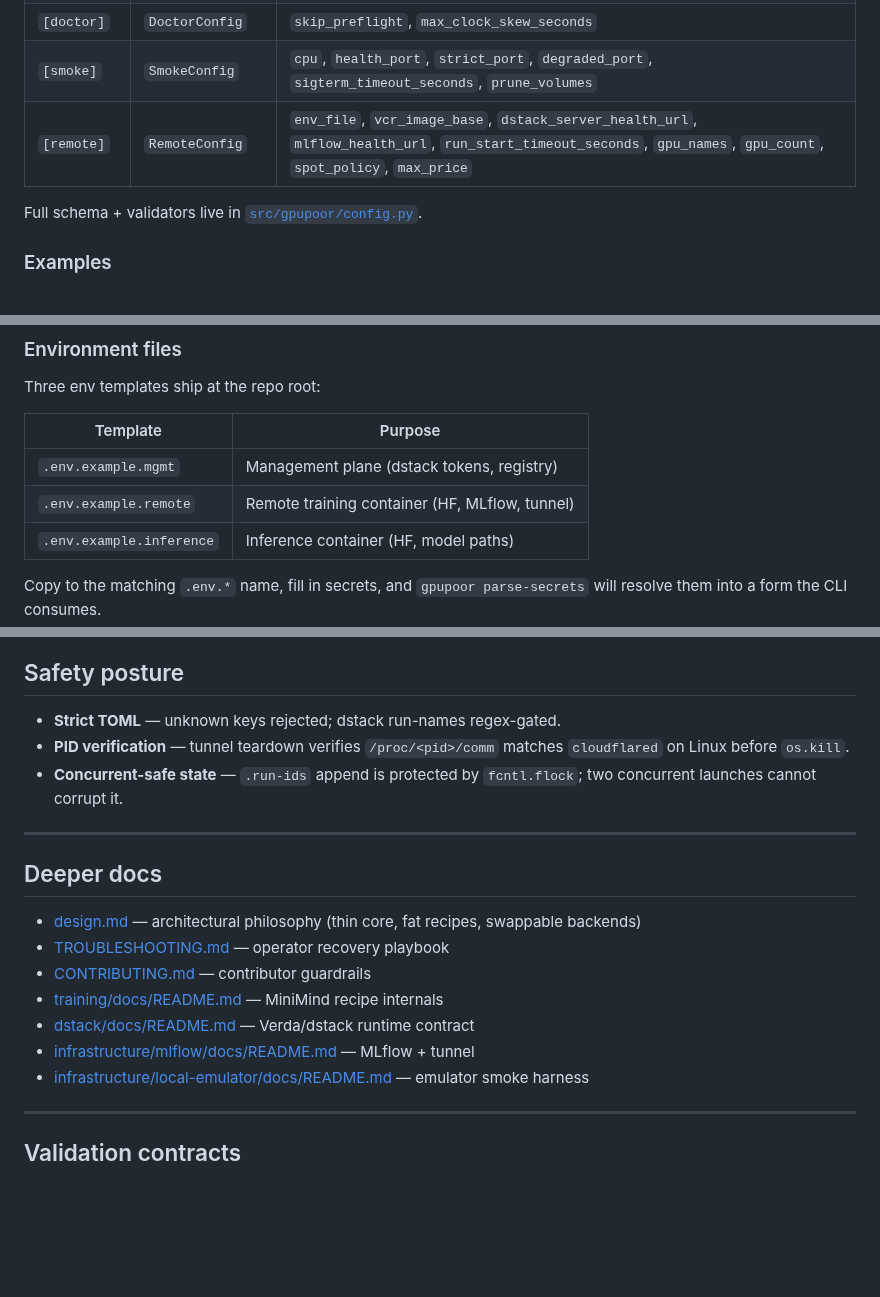
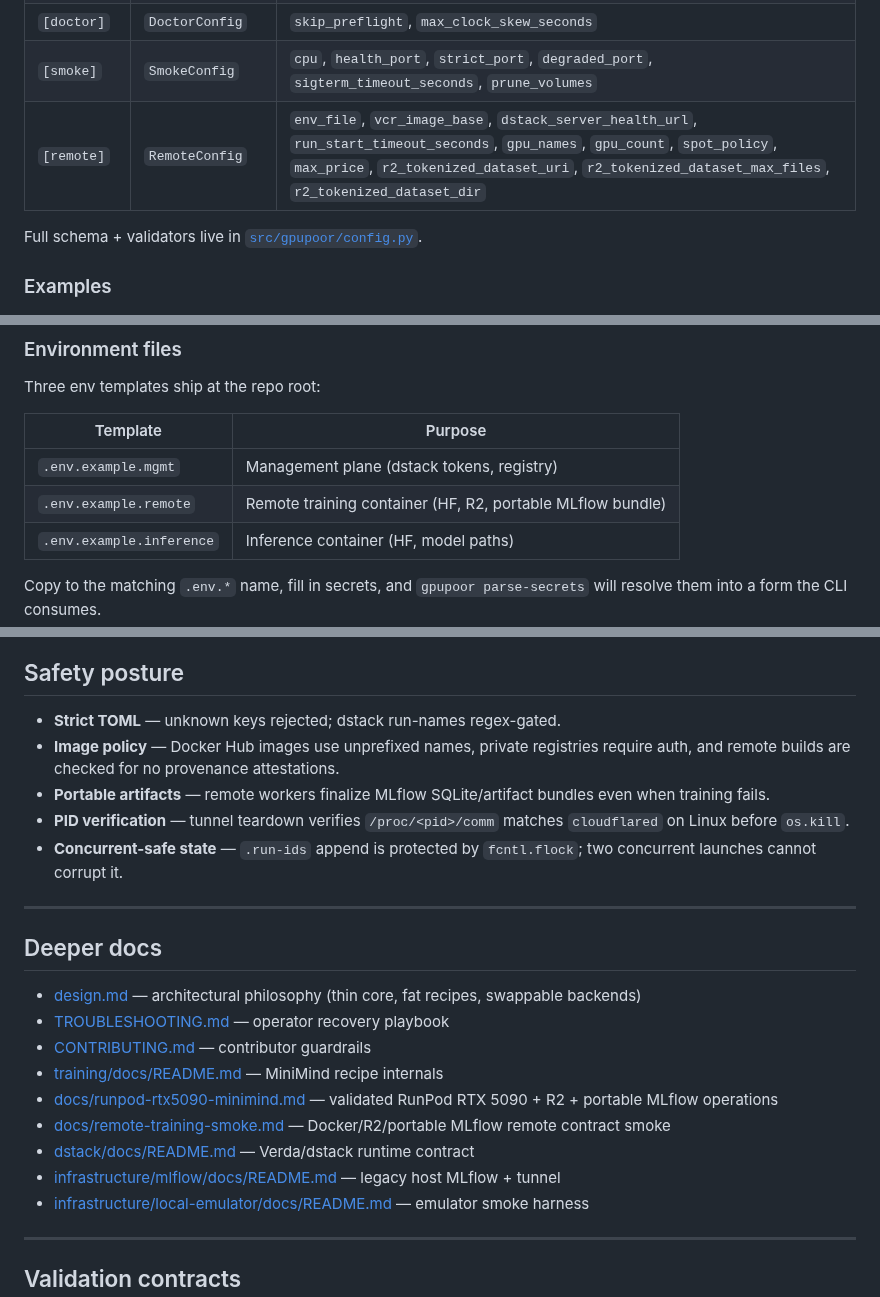
Before and after one commit to ml-maple-monk/gpu-poor-training-pipeline, a Markdown page: README.md, 3 parts joined by grey strips. Drawn GitHub-style; blank space fills up the shorter version.

```diff
--- a/README.md
+++ b/README.md
@@ -152,7 +153,7 @@ Every run is one TOML file. Unknown keys are rejected at load time.
 | `[mlflow]`   | `MlflowConfig`    | `experiment_name`, `tracking_uri`, `artifact_upload`, `enable_system_metrics_logging`, `http_request_timeout_seconds`, `peak_tflops_per_gpu` (optional override), `time_to_target_metric`, `time_to_target_value` |
 | `[doctor]`   | `DoctorConfig`    | `skip_preflight`, `max_clock_skew_seconds`                                                                        |
 | `[smoke]`    | `SmokeConfig`     | `cpu`, `health_port`, `strict_port`, `degraded_port`, `sigterm_timeout_seconds`, `prune_volumes`                   |
-| `[remote]`   | `RemoteConfig`    | `env_file`, `vcr_image_base`, `dstack_server_health_url`, `mlflow_health_url`, `run_start_timeout_seconds`, `gpu_names`, `gpu_count`, `spot_policy`, `max_price` |
+| `[remote]`   | `RemoteConfig`    | `env_file`, `vcr_image_base`, `dstack_server_health_url`, `run_start_timeout_seconds`, `gpu_names`, `gpu_count`, `spot_policy`, `max_price`, `r2_tokenized_dataset_uri`, `r2_tokenized_dataset_max_files`, `r2_tokenized_dataset_dir` |
 
 Full schema + validators live in [`src/gpupoor/config.py`](./src/gpupoor/config.py).
 
@@ -209,7 +210,7 @@ Three env templates ship at the repo root:
 | Template                | Purpose                                       |
 | ----------------------- | --------------------------------------------- |
 | `.env.example.mgmt`     | Management plane (dstack tokens, registry)    |
-| `.env.example.remote`   | Remote training container (HF, MLflow, tunnel)|
+| `.env.example.remote`   | Remote training container (HF, R2, portable MLflow bundle)|
 | `.env.example.inference`| Inference container (HF, model paths)         |
 
 Copy to the matching `.env.*` name, fill in secrets, and `gpupoor parse-secrets` will resolve them into a form the CLI consumes.
@@ -263,6 +264,8 @@ Per-component starters (`./training/start.sh`, `./dstack/start.sh`, `./infrastru
 ## Safety posture
 
 - **Strict TOML** — unknown keys rejected; dstack run-names regex-gated.
+- **Image policy** — Docker Hub images use unprefixed names, private registries require auth, and remote builds are checked for no provenance attestations.
+- **Portable artifacts** — remote workers finalize MLflow SQLite/artifact bundles even when training fails.
 - **PID verification** — tunnel teardown verifies `/proc/<pid>/comm` matches `cloudflared` on Linux before `os.kill`.
 - **Concurrent-safe state** — `.run-ids` append is protected by `fcntl.flock`; two concurrent launches cannot corrupt it.
 
@@ -274,8 +277,10 @@ Per-component starters (`./training/start.sh`, `./dstack/start.sh`, `./infrastru
 - [TROUBLESHOOTING.md](./TROUBLESHOOTING.md) — operator recovery playbook
 - [CONTRIBUTING.md](./CONTRIBUTING.md) — contributor guardrails
 - [training/docs/README.md](./training/docs/README.md) — MiniMind recipe internals
+- [docs/runpod-rtx5090-minimind.md](./docs/runpod-rtx5090-minimind.md) — validated RunPod RTX 5090 + R2 + portable MLflow operations
+- [docs/remote-training-smoke.md](./docs/remote-training-smoke.md) — Docker/R2/portable MLflow remote contract smoke
 - [dstack/docs/README.md](./dstack/docs/README.md) — Verda/dstack runtime contract
-- [infrastructure/mlflow/docs/README.md](./infrastructure/mlflow/docs/README.md) — MLflow + tunnel
+- [infrastructure/mlflow/docs/README.md](./infrastructure/mlflow/docs/README.md) — legacy host MLflow + tunnel
 - [infrastructure/local-emulator/docs/README.md](./infrastructure/local-emulator/docs/README.md) — emulator smoke harness
 
 ---
```
Also changed, not shown: other parts of README.md (+18 -17 lines), ARCHITECTURE.md (+6 -0 lines), docs/remote-training-smoke.md (+3 -1 lines), docs/runpod-rtx5090-minimind.md (added, +152 -0 lines), docs/diagrams/launch-sequence.png, 1 other file.
